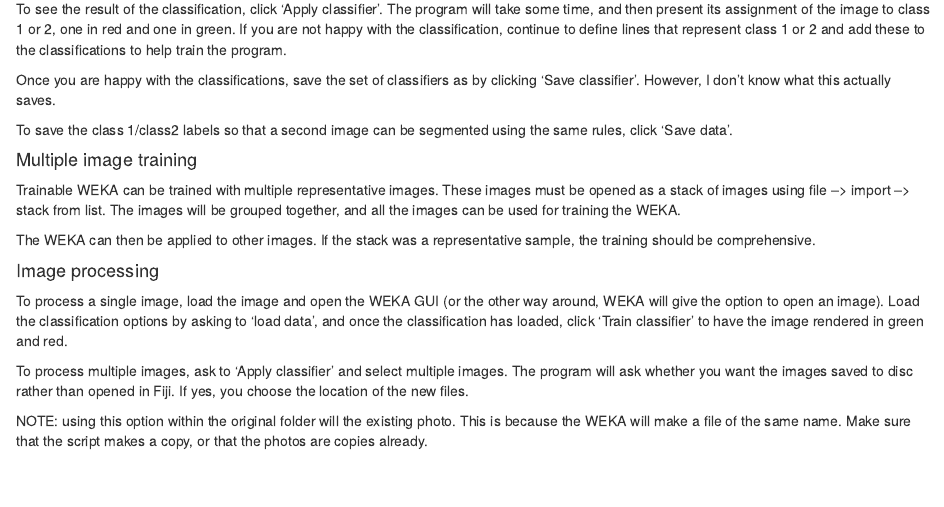
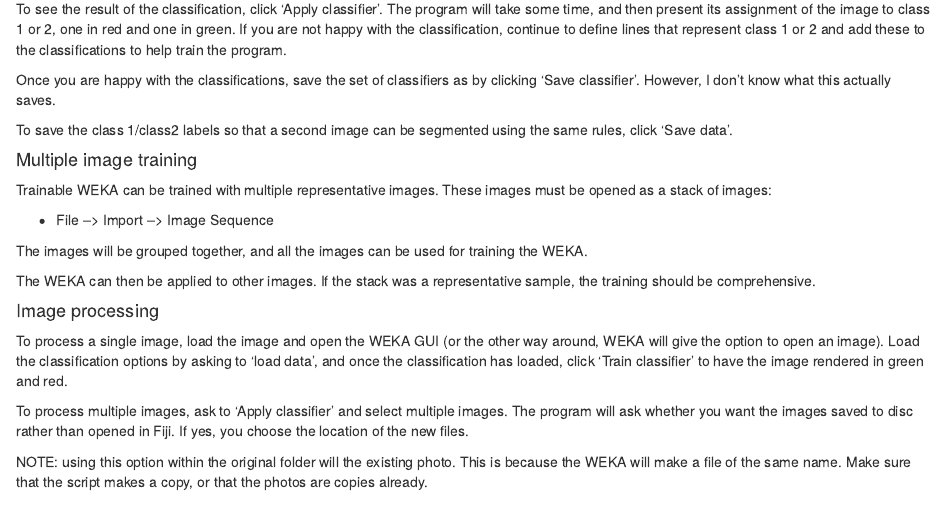
Before and after one commit to IssieWinney/Antirrhinum-ImageAnalysis, an R Markdown document (Writing/TrainableWEKAwiki.Rmd): the page in a window 1100 px wide, from 550 px down. Rendered offline with R 4.5, knitr and Pandoc, with nearby package versions.

Commit message:
Adding image import info

```diff
--- a/Writing/TrainableWEKAwiki.Rmd
+++ b/Writing/TrainableWEKAwiki.Rmd
@@ -35,7 +31,11 @@
 
 #### Multiple image training
 
-Trainable WEKA can be trained with multiple representative images. These images must be opened as a stack of images using file --> import --> stack from list. The images will be grouped together, and all the images can be used for training the WEKA.
+Trainable WEKA can be trained with multiple representative images. These images must be opened as a stack of images:
+
+ - File --> Import --> Image Sequence
+
+The images will be grouped together, and all the images can be used for training the WEKA.
 
 The WEKA can then be applied to other images. If the stack was a representative sample, the training should be comprehensive.
 
```
Also changed, not shown: Writing/TrainableWEKAwiki.Rmd (4 more changed lines).
